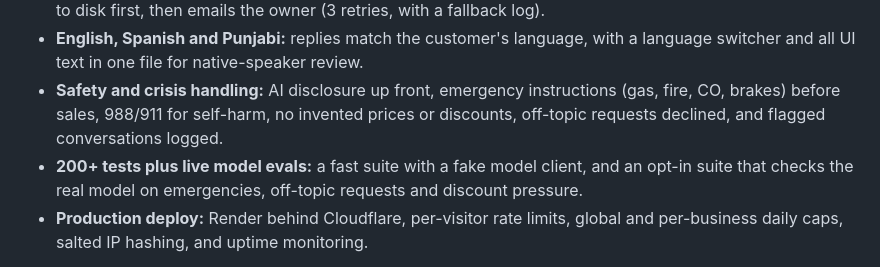
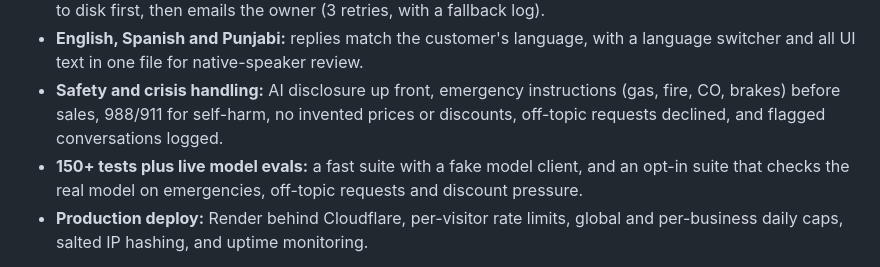
Before and after one commit to Kenny5302/chatbot-template, a Markdown page: README.md, the part around the change. GitHub-like rendering.

Commit message:
README: correct test count
Co-Authored-By: Claude Sonnet 5.5 <noreply@anthropic.com>

```diff
--- a/README.md
+++ b/README.md
@@ -15,7 +15,7 @@ Sutter Assist is an AI chat assistant for small local businesses such as auto sh
 - **Claude tool use for lead capture:** the model calls a `save_lead` tool, the server validates it, writes the lead to disk first, then emails the owner (3 retries, with a fallback log).
 - **English, Spanish and Punjabi:** replies match the customer's language, with a language switcher and all UI text in one file for native-speaker review.
 - **Safety and crisis handling:** AI disclosure up front, emergency instructions (gas, fire, CO, brakes) before sales, 988/911 for self-harm, no invented prices or discounts, off-topic requests declined, and flagged conversations logged.
-- **200+ tests plus live model evals:** a fast suite with a fake model client, and an opt-in suite that checks the real model on emergencies, off-topic requests and discount pressure.
+- **150+ tests plus live model evals:** a fast suite with a fake model client, and an opt-in suite that checks the real model on emergencies, off-topic requests and discount pressure.
 - **Production deploy:** Render behind Cloudflare, per-visitor rate limits, global and per-business daily caps, salted IP hashing, and uptime monitoring.
 
 **Tech stack:** Python 3, FastAPI, Uvicorn, Pydantic, Jinja2, YAML config, Anthropic Claude API (tool use), Gmail SMTP, pytest, pyright, Render.
```
